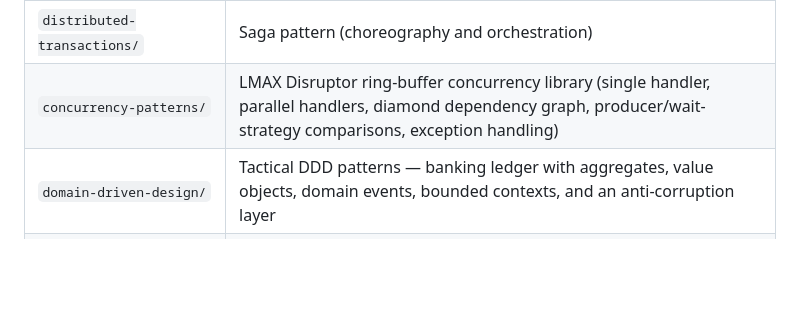
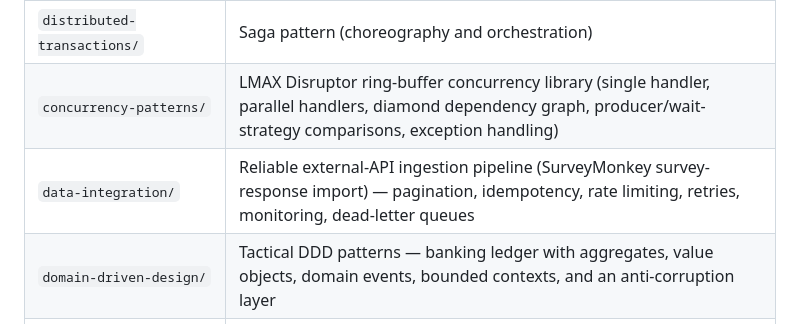
Before and after one commit to igolovan81/techmix, a Markdown page: README.md, the part around the change. Drawn GitHub-style; blank space fills up the shorter version.

Commit message:
docs: document the data-integration/survey-monkey-import module

```diff
--- a/README.md
+++ b/README.md
@@ -18,6 +18,7 @@ For AI-assistant build/run commands and detailed architecture notes, see [CLAUDE
 | `template-engines/` | Server-side template engines (Handlebars, FreeMarker) |
 | `distributed-transactions/` | Saga pattern (choreography and orchestration) |
 | `concurrency-patterns/` | LMAX Disruptor ring-buffer concurrency library (single handler, parallel handlers, diamond dependency graph, producer/wait-strategy comparisons, exception handling) |
+| `data-integration/` | Reliable external-API ingestion pipeline (SurveyMonkey survey-response import) — pagination, idempotency, rate limiting, retries, monitoring, dead-letter queues |
 | `domain-driven-design/` | Tactical DDD patterns — banking ledger with aggregates, value objects, domain events, bounded contexts, and an anti-corruption layer |
 | `communication-protocols/` | gRPC, GraphQL (+ Angular client), Webhooks, WebSockets |
 | `workflow-engines/` | Camunda 8 (Zeebe) BPMN workflow demo |
```
Also changed, not shown: CLAUDE.md (+17 -0 lines).
